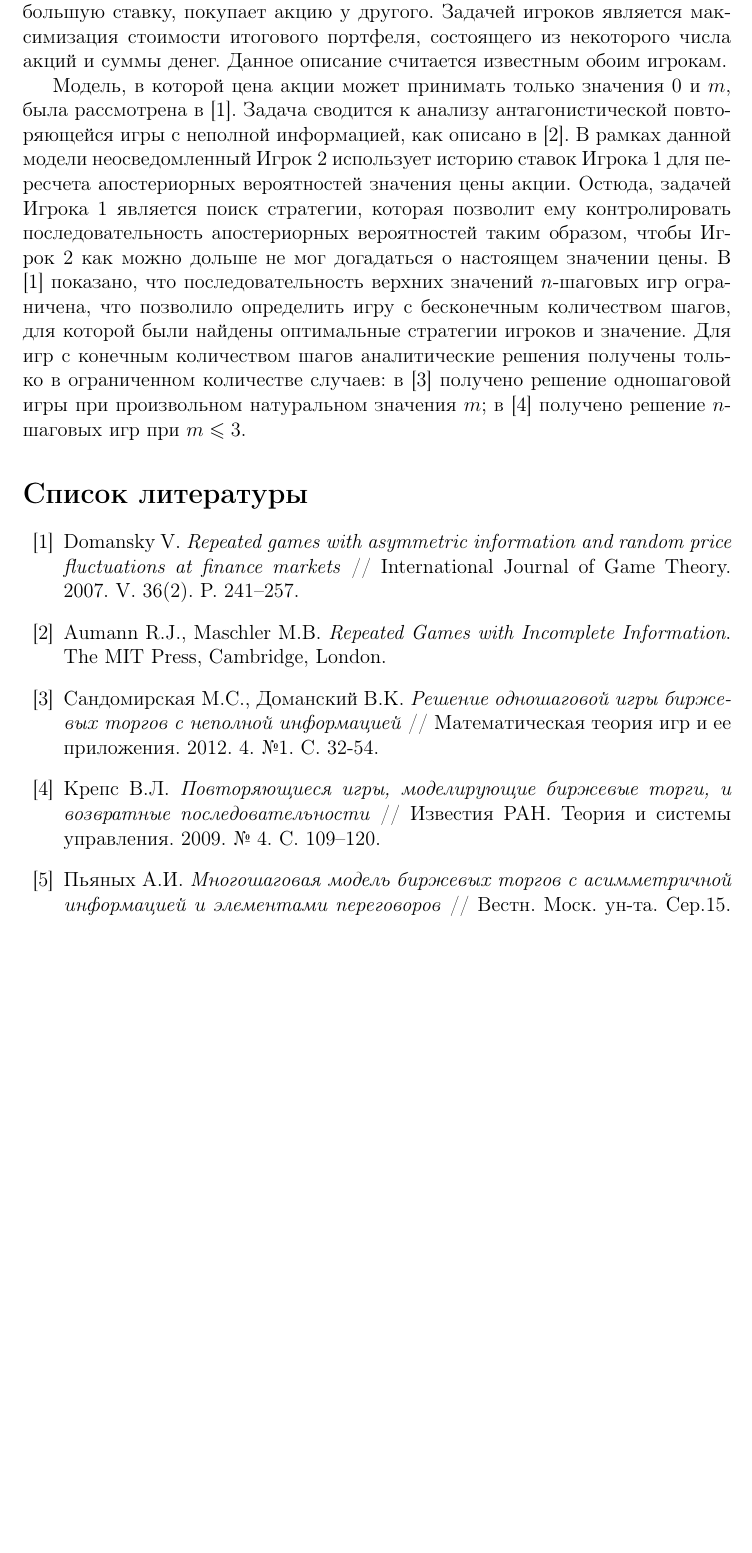
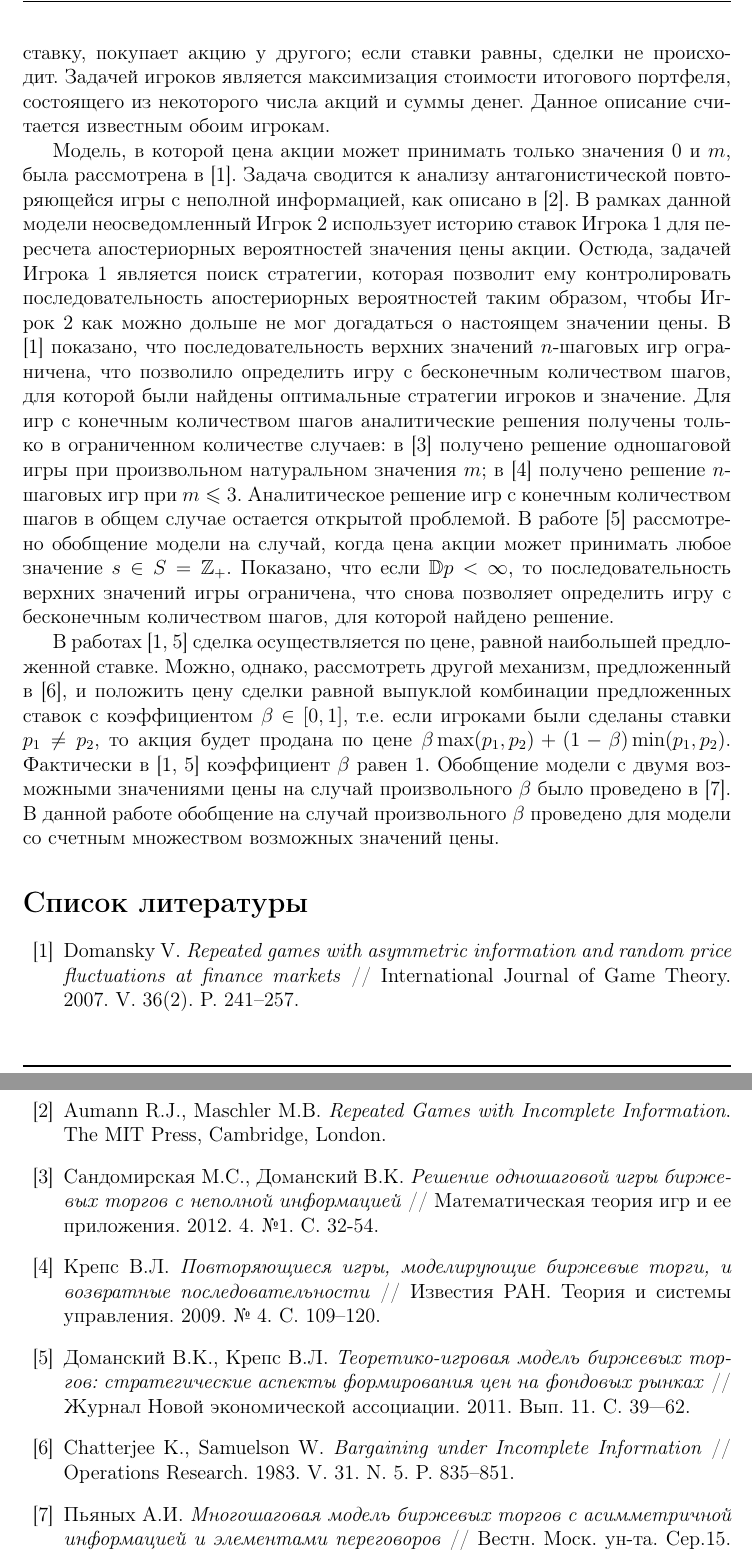
Before and after one commit to artempyanykh/discrete-bidding-countable-set, a LaTeX paper (main.tex): part of page 2 of 2 before the commit and two parts of pages 2 and 3 of 3 after it, the two joined at a grey line, cut at the place of the change, the shorter picture padded with empty space. Compiled offline with pdfLaTeX; a LaTeX package or settings file that is missing is left out.

Commit message:
Wrap up the Introduction

```diff
--- a/main.tex
+++ b/main.tex
@@ -87,10 +87,10 @@
 \in S)$. Выбранная цена сообщается Игроку 1 (инсайдеру). Игрок 2 при этом знает
 только вероятностное распределение $p$ и не осведомлен о настоящем значении
 цены. На каждом шаге торгов игроки одновременно и независимо назначают некоторую
-цену за акцию, причем игрок, сделавший большую ставку, покупает акцию у другого.
-Задачей игроков является максимизация стоимости итогового портфеля, состоящего
-из некоторого числа акций и суммы денег. Данное описание считается известным
-обоим игрокам.
+цену за акцию. Игрок, сделавший большую ставку, покупает акцию у другого;
+если ставки равны, сделки не происходит. Задачей игроков является максимизация
+стоимости итогового портфеля, состоящего из некоторого числа акций и суммы
+денег. Данное описание считается известным обоим игрокам.
 
 Модель, в которой цена акции может принимать только значения $0$ и $m$, была
 рассмотрена в \cite{bib:domansky07}. Задача сводится к анализу антагонистической
@@ -103,10 +103,31 @@
 \cite{bib:domansky07} показано, что последовательность верхних значений
 $n$-шаговых игр ограничена, что позволило определить игру с бесконечным
 количеством шагов, для которой были найдены оптимальные стратегии игроков и
-значение. Для игр с конечным количеством шагов аналитические решения получены
-только в ограниченном количестве случаев: в \cite{bib:sandomirskaya12} получено
-решение одношаговой игры при произвольном натуральном значения $m$; в
-\cite{bib:kreps09} получено решение $n$-шаговых игр при $m \leqslant 3$.
+значение.
+%
+Для игр с конечным количеством шагов аналитические решения получены только в
+ограниченном количестве случаев: в \cite{bib:sandomirskaya12} получено решение
+одношаговой игры при произвольном натуральном значения $m$; в \cite{bib:kreps09}
+получено решение $n$-шаговых игр при $m \leqslant 3$. Аналитическое решение игр
+с конечным количеством шагов в общем случае остается открытой проблемой.
+%
+В работе \cite{bib:domansky11} рассмотрено обобщение модели на случай, когда
+цена акции может принимать любое значение $s \in S = \mathbb{Z}_+$. Показано,
+что если $\mathbb{D} p < \infty$, то последовательность верхних значений игры
+ограничена, что снова позволяет определить игру с бесконечным количеством шагов,
+для которой найдено решение.
+
+В работах \cite{bib:domansky07, bib:domansky11} сделка осуществляется по цене,
+равной наибольшей предложенной ставке. Можно, однако, рассмотреть другой
+механизм, предложенный в \cite{bib:chatterjee83}, и положить цену сделки равной
+выпуклой комбинации предложенных ставок с коэффициентом $\beta \in [0,1]$, т.е.
+если игроками были сделаны ставки $p_1 \neq p_2$, то акция будет продана по цене
+$\beta \max(p_1, p_2) + (1-\beta) \min(p_1, p_2)$. Фактически в
+\cite{bib:domansky07, bib:domansky11} коэффициент $\beta$ равен $1$. Обобщение
+модели с двумя возможными значениями цены на случай произвольного $\beta$ было
+проведено в \cite{bib:pyanykh16}. В данной работе обобщение на случай
+произвольного $\beta$ проведено для модели со счетным множеством возможных
+значений цены.
 
 % abcdefghijklmnopqrstuvwxyz
 % abcdefghijklmnopqrstuvwxyz
@@ -136,9 +157,14 @@ $n$-шаговых игр ограничена, что позволило опр
     последовательности} // Известия РАН. Теория и системы управления. 2009. № 4.
   С. 109--120.
 
-% \bibitem{bib:chatterjee83}%
-%   Chatterjee K., Samuelson W. \emph{Bargaining under Incomplete Information} //
-%   Operations Research. 1983. V. 31. N. 5. P. 835--851.
+\bibitem{bib:domansky11}%
+  Доманский В.К., Крепс В.Л. \emph{Теоретико-игровая модель биржевых торгов:
+    стратегические аспекты формирования цен на фондовых рынках} // Журнал Новой
+  экономической ассоциации. 2011. Вып. 11. C. 39–-62.
+
+\bibitem{bib:chatterjee83}%
+  Chatterjee K., Samuelson W. \emph{Bargaining under Incomplete Information} //
+  Operations Research. 1983. V. 31. N. 5. P. 835--851.
 
 % \bibitem{bib:pyanykh14}%
 %   Пьяных А.И. \emph{Об одной модификации модели биржевых торгов с инсайдером} //
```
Also changed, not shown: main.pdf, main.tex (2 more changed lines).
